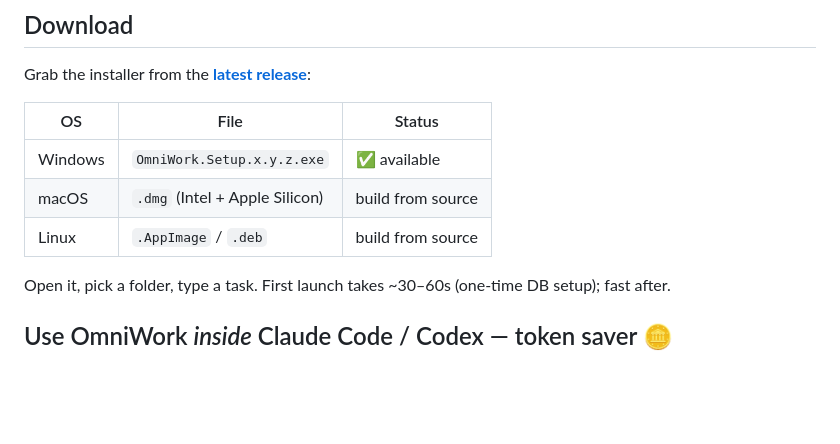
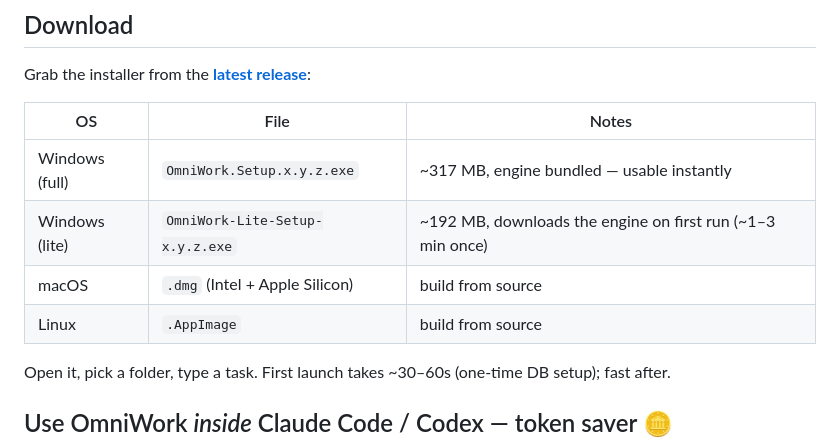
Before and after one commit to VedSoni-dev/omniwork, a Markdown page: README.md, the part around the change. Drawn GitHub-style; blank space fills up the shorter version.

Commit message:
docs: README download table (full + lite)

```diff
--- a/README.md
+++ b/README.md
@@ -51,11 +51,12 @@ delegate** *inside* Claude Code or Codex.
 
 Grab the installer from the [**latest release**](https://github.com/VedSoni-dev/omniwork/releases/latest):
 
-| OS | File | Status |
-|----|------|--------|
-| Windows | `OmniWork.Setup.x.y.z.exe` | ✅ available |
+| OS | File | Notes |
+|----|------|-------|
+| Windows (full) | `OmniWork.Setup.x.y.z.exe` | ~317 MB, engine bundled — usable instantly |
+| Windows (lite) | `OmniWork-Lite-Setup-x.y.z.exe` | ~192 MB, downloads the engine on first run (~1–3 min once) |
 | macOS | `.dmg` (Intel + Apple Silicon) | build from source |
-| Linux | `.AppImage` / `.deb` | build from source |
+| Linux | `.AppImage` | build from source |
 
 Open it, pick a folder, type a task. First launch takes ~30–60s (one-time DB setup); fast after.
 
```
